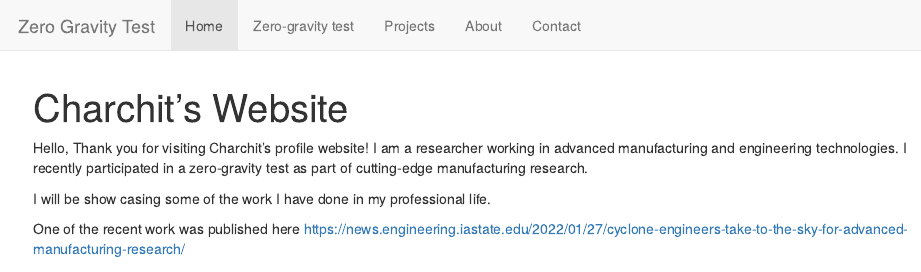
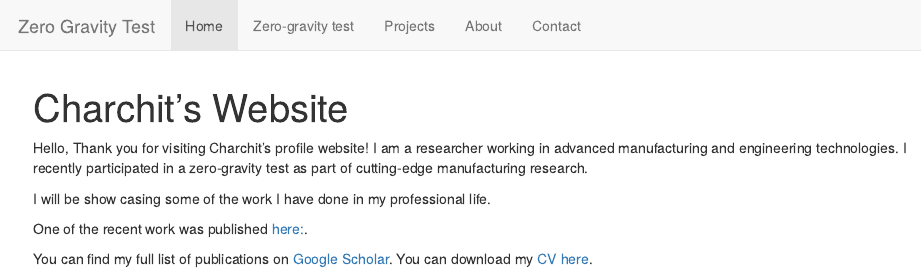
Before and after one commit to charchit/charchit.github.io, an R Markdown document (index.Rmd): the page in a window 1100 px wide, from its top. The pictures show the output file index.html that the author committed with the source, opened offline; library style sheets and scripts come from the installed R packages.

Commit message:
google scholar link

```diff
--- a/index.Rmd
+++ b/index.Rmd
@@ -7,4 +7,7 @@ Hello, Thank you for visiting Charchit's profile website! I am a researcher work
 
 I will be show casing some of the work I have done in my professional life.
 
-One of the recent work was published here <https://news.engineering.iastate.edu/2022/01/27/cyclone-engineers-take-to-the-sky-for-advanced-manufacturing-research/>
+One of the recent work was published [here:](<https://news.engineering.iastate.edu/2022/01/27/cyclone-engineers-take-to-the-sky-for-advanced-manufacturing-research/>).
+
+You can find my full list of publications on [Google Scholar](https://scholar.google.com/citations?user=13XOYYYAAAAJ&hl=en).
+You can download my [CV here](cv.pdf).
```
Also changed, not shown: index.html.
